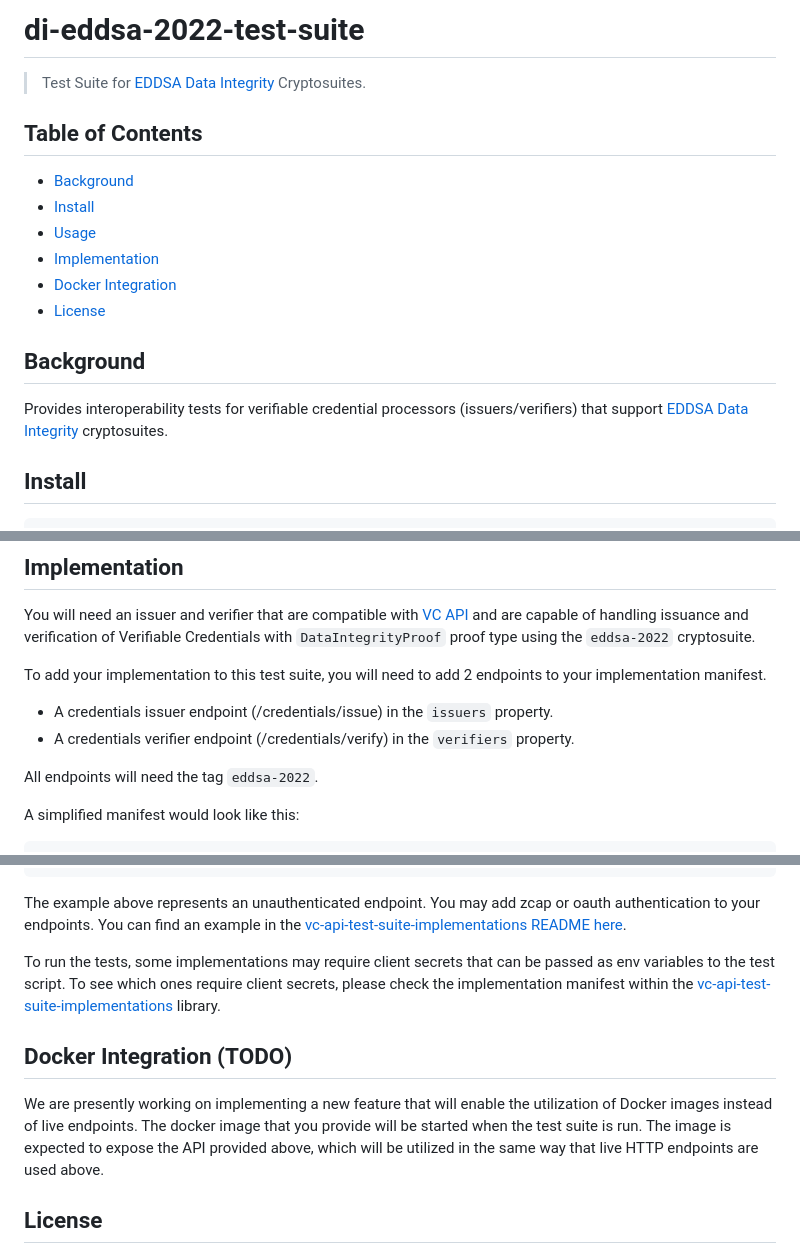
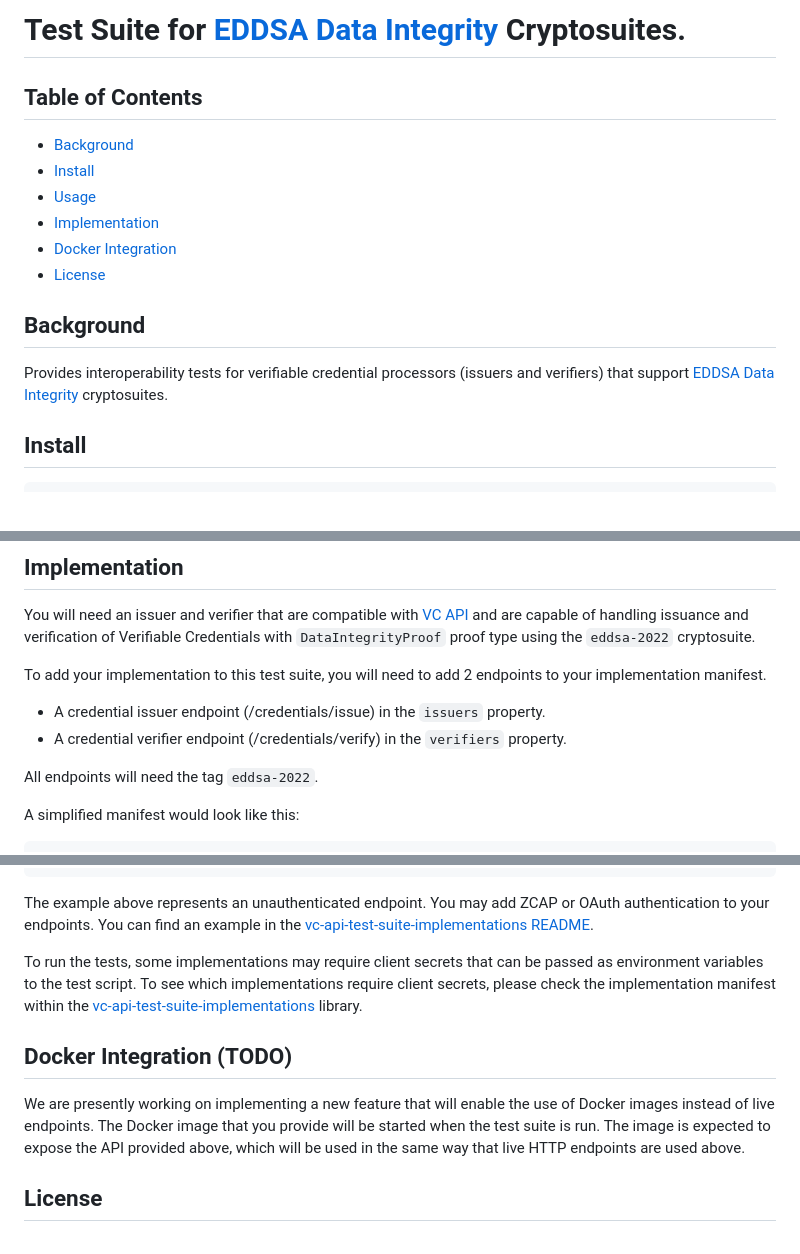
Before and after one commit to w3c/vc-di-eddsa-test-suite, a Markdown page: README.md, 3 parts joined by grey strips. Drawn GitHub-style.

Commit message:
minor language and markup fixes

````diff
--- a/README.md
+++ b/README.md
@@ -1,7 +1,4 @@
-# di-eddsa-2022-test-suite
-
-> Test Suite for [EDDSA](https://www.w3.org/TR/vc-di-eddsa/)
-  [Data Integrity](https://w3c.github.io/vc-data-integrity/) Cryptosuites.
+# Test Suite for [EDDSA](https://www.w3.org/TR/vc-di-eddsa/) [Data Integrity](https://w3c.github.io/vc-data-integrity/) Cryptosuites.
 
 ## Table of Contents
 
@@ -14,7 +11,7 @@
 
 ## Background
 Provides interoperability tests for verifiable credential processors
-(issuers/verifiers) that support [EDDSA](https://www.w3.org/TR/vc-di-eddsa/)
+(issuers and verifiers) that support [EDDSA](https://www.w3.org/TR/vc-di-eddsa/)
 [Data Integrity](https://w3c.github.io/vc-data-integrity/) cryptosuites.
 
 ## Install
@@ -37,8 +34,8 @@ with `DataIntegrityProof` proof type using the `eddsa-2022` cryptosuite.
 
 To add your implementation to this test suite, you will need to add 2 endpoints
 to your implementation manifest.
-- A credentials issuer endpoint (/credentials/issue) in the `issuers` property.
-- A credentials verifier endpoint (/credentials/verify) in the `verifiers`
+- A credential issuer endpoint (/credentials/issue) in the `issuers` property.
+- A credential verifier endpoint (/credentials/verify) in the `verifiers`
   property.
 
 All endpoints will need the tag `eddsa-2022`.
@@ -64,21 +61,21 @@ A simplified manifest would look like this:
 }
 ```
 
-The example above represents an unauthenticated endpoint. You may add zcap or
-oauth authentication to your endpoints. You can find an example in the
-[vc-api-test-suite-implementations README here](https://github.com/w3c-ccg/vc-api-test-suite-implementations#adding-a-new-implementation).
+The example above represents an unauthenticated endpoint. You may add ZCAP or
+OAuth authentication to your endpoints. You can find an example in the
+[vc-api-test-suite-implementations README](https://github.com/w3c-ccg/vc-api-test-suite-implementations#adding-a-new-implementation).
 
 To run the tests, some implementations may require client secrets that can be
-passed as env variables to the test script. To see which ones require client
+passed as environment variables to the test script. To see which implementations require client
 secrets, please check the implementation manifest within the
 [vc-api-test-suite-implementations](https://github.com/w3c-ccg/vc-api-test-suite-implementations/tree/main/implementations) library.
 
 ## Docker Integration (TODO)
 
 We are presently working on implementing a new feature that will enable the
-utilization of Docker images instead of live endpoints. The docker image that
+use of Docker images instead of live endpoints. The Docker image that
 you provide will be started when the test suite is run. The image is expected
-to expose the API provided above, which will be utilized in the same way that
+to expose the API provided above, which will be used in the same way that
 live HTTP endpoints are used above.
 
 ## License
````
